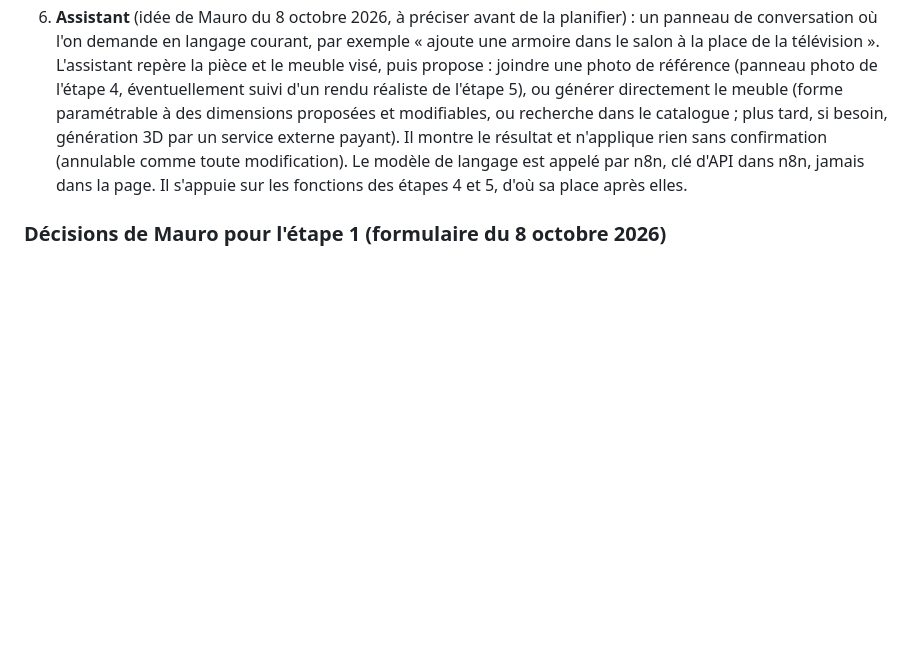
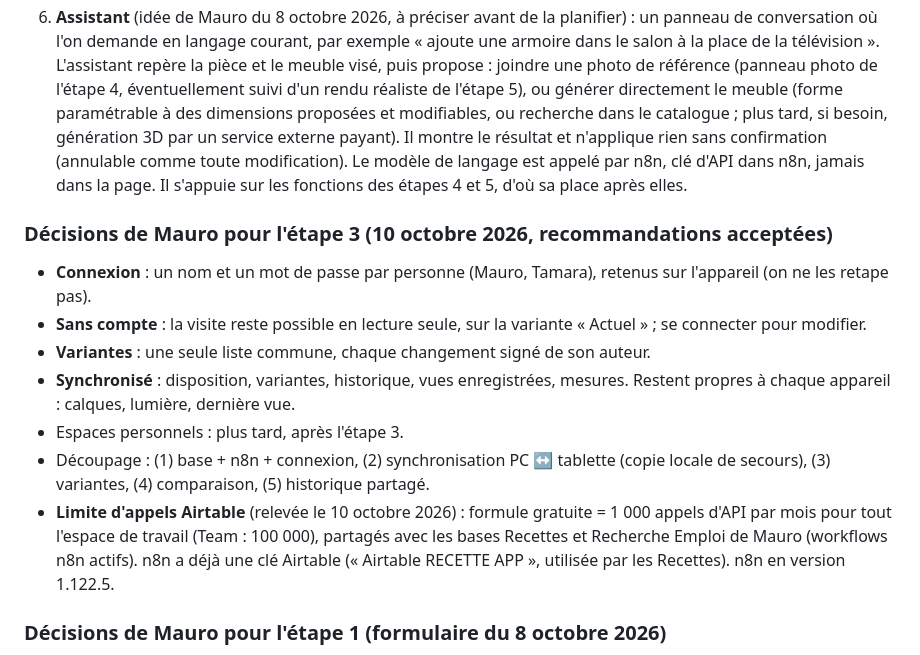
Before and after one commit to Maulink70/maison3D, a Markdown page: CLAUDE.md, the part around one of its changes. Drawn GitHub-style; blank space fills up the shorter version.

Commit message:
Notes : décisions de Mauro pour l'étape 3, limite d'appels Airtable, murs noirs confirmés réglés
Co-Authored-By: Claude Opus 5.5 <noreply@anthropic.com>
Claude-Session: https://claude.ai/code/session_01YRwZSgxCtXVm6EKCbHAFP6

```diff
--- a/CLAUDE.md
+++ b/CLAUDE.md
@@ -290,6 +290,15 @@ Vercel, relié à GitHub : projet « maison3d » (`prj_xamwNtiD0YBKAkVO3DebYhOWM
 5. **Rendu réaliste kie.ai** : galerie de vraies photos par pièce, vraie photo en fond de la 3D, bouton de rendu, mode « Image » avec ajout d'un objet par trombone, historique des rendus, insertion dans Familia.
 6. **Assistant** (idée de Mauro du 8 octobre 2026, à préciser avant de la planifier) : un panneau de conversation où l'on demande en langage courant, par exemple « ajoute une armoire dans le salon à la place de la télévision ». L'assistant repère la pièce et le meuble visé, puis propose : joindre une photo de référence (panneau photo de l'étape 4, éventuellement suivi d'un rendu réaliste de l'étape 5), ou générer directement le meuble (forme paramétrable à des dimensions proposées et modifiables, ou recherche dans le catalogue ; plus tard, si besoin, génération 3D par un service externe payant). Il montre le résultat et n'applique rien sans confirmation (annulable comme toute modification). Le modèle de langage est appelé par n8n, clé d'API dans n8n, jamais dans la page. Il s'appuie sur les fonctions des étapes 4 et 5, d'où sa place après elles.
 
+### Décisions de Mauro pour l'étape 3 (10 octobre 2026, recommandations acceptées)
+- **Connexion** : un nom et un mot de passe par personne (Mauro, Tamara), retenus sur l'appareil (on ne les retape pas).
+- **Sans compte** : la visite reste possible en lecture seule, sur la variante « Actuel » ; se connecter pour modifier.
+- **Variantes** : une seule liste commune, chaque changement signé de son auteur.
+- **Synchronisé** : disposition, variantes, historique, vues enregistrées, mesures. Restent propres à chaque appareil : calques, lumière, dernière vue.
+- Espaces personnels : plus tard, après l'étape 3.
+- Découpage : (1) base + n8n + connexion, (2) synchronisation PC ↔ tablette (copie locale de secours), (3) variantes, (4) comparaison, (5) historique partagé.
+- **Limite d'appels Airtable** (relevée le 10 octobre 2026) : formule gratuite = 1 000 appels d'API par mois pour tout l'espace de travail (Team : 100 000), partagés avec les bases Recettes et Recherche Emploi de Mauro (workflows n8n actifs). n8n a déjà une clé Airtable (« Airtable RECETTE APP », utilisée par les Recettes). n8n en version 1.122.5.
+
 ### Décisions de Mauro pour l'étape 1 (formulaire du 8 octobre 2026)
 - **Publication** : chaque livraison est testée par Claude Code, décrite à Mauro, puis publiée sur `main` après son « go » (production maison3d.vercel.app). Le site reste ouvert (pas de code d'accès) jusqu'aux comptes de l'étape 3, mais non indexé.
 - **Modes et vues** : les 3 vues (Maquette, 1re personne, Plan 2D) existent dans les 2 modes. En Visite rien n'est modifiable ; en Éditer on modifie depuis n'importe quelle vue.
```
Also changed, not shown: other parts of CLAUDE.md (+1 -1 lines).
